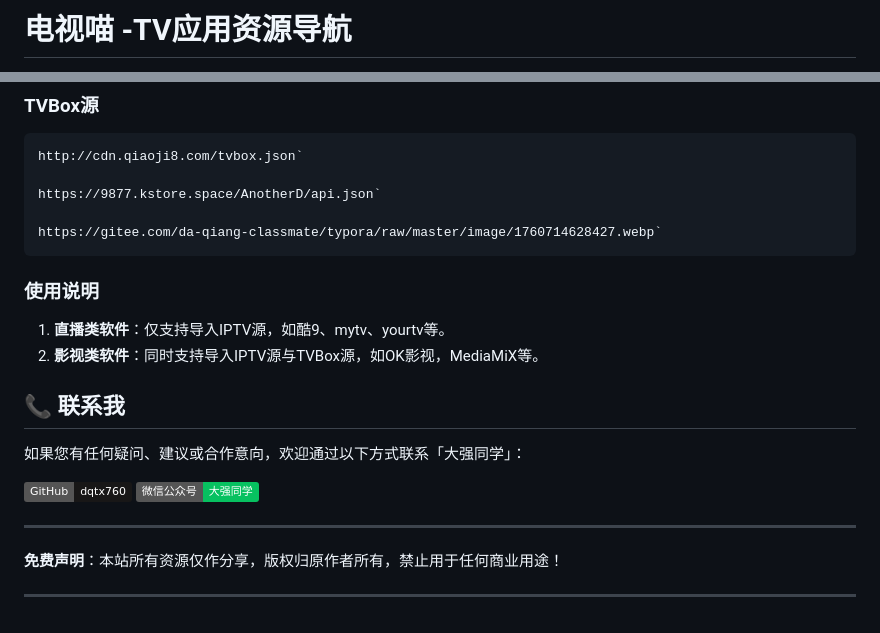
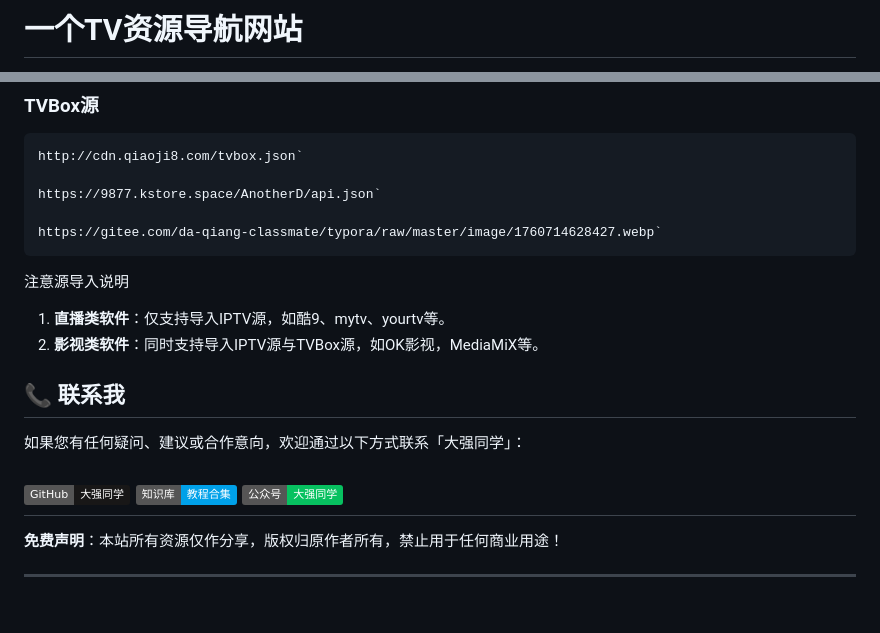
Before and after one commit to dqtx760/Tvfree, a Markdown page: README.md, 2 parts joined by grey strips. GitHub-like rendering; badges without logos.

````diff
--- a/README.md
+++ b/README.md
@@ -1,2 +1,2 @@
-# 电视喵 -TV应用资源导航
+# 一个TV资源导航网站
 
@@ -73,8 +69,7 @@ https://gitee.com/da-qiang-classmate/typora/raw/master/image/1760714628427.webp`
 ```
 
 
-
-### 使用说明
+注意源导入说明
 
 1.  **直播类软件**：仅支持导入IPTV源，如酷9、mytv、yourtv等。
 2.  **影视类软件**：同时支持导入IPTV源与TVBox源，如OK影视，MediaMiX等。
@@ -83,9 +78,9 @@ https://gitee.com/da-qiang-classmate/typora/raw/master/image/1760714628427.webp`
 
 如果您有任何疑问、建议或合作意向，欢迎通过以下方式联系「大强同学」：
 
-[![GitHub](https://img.shields.io/badge/GitHub-dqtx760-181717?logo=github)](https://github.com/dqtx760)
-[![公众号](https://img.shields.io/badge/微信公众号-大强同学-07C160?logo=wechat)](https://gitee.com/da-qiang-classmate/typora/raw/master/image/687df59c-f85e-4a5f-ab35-cf86112e87fd.webp) <!-- 假设这是公众号二维码链接 -->
-
+[![GitHub](https://img.shields.io/badge/GitHub-大强同学-181717?logo=github)](https://github.com/dqtx760)
+[![飞书文档](https://img.shields.io/badge/知识库-教程合集-00A1E9?logo=feishu)](https://xodnytdcaw.feishu.cn/wiki/BtjSwIjMuiISo7kNFiQcMMXcnKc)
+[![关注公众号](https://img.shields.io/badge/公众号-大强同学-07C160?logo=wechat)](https://gitee.com/da-qiang-classmate/typora/raw/master/image/687df59c-f85e-4a5f-ab35-cf86112e87fd.webp) <!-- 假设这是公众号二维码链接 -->
 ---
 
 **免费声明**：本站所有资源仅作分享，版权归原作者所有，禁止用于任何商业用途！
````
Also changed, not shown: other parts of README.md (+1 -5 lines).
